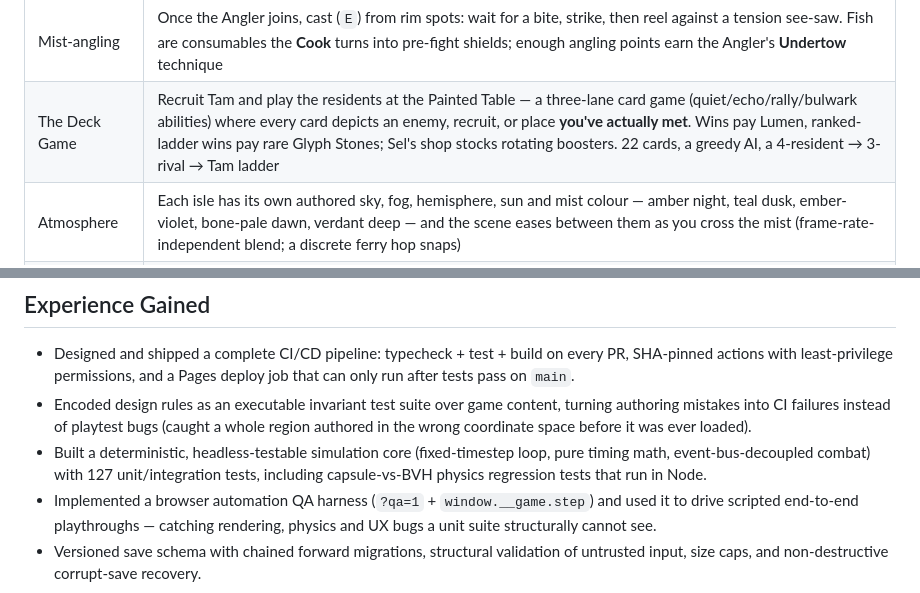
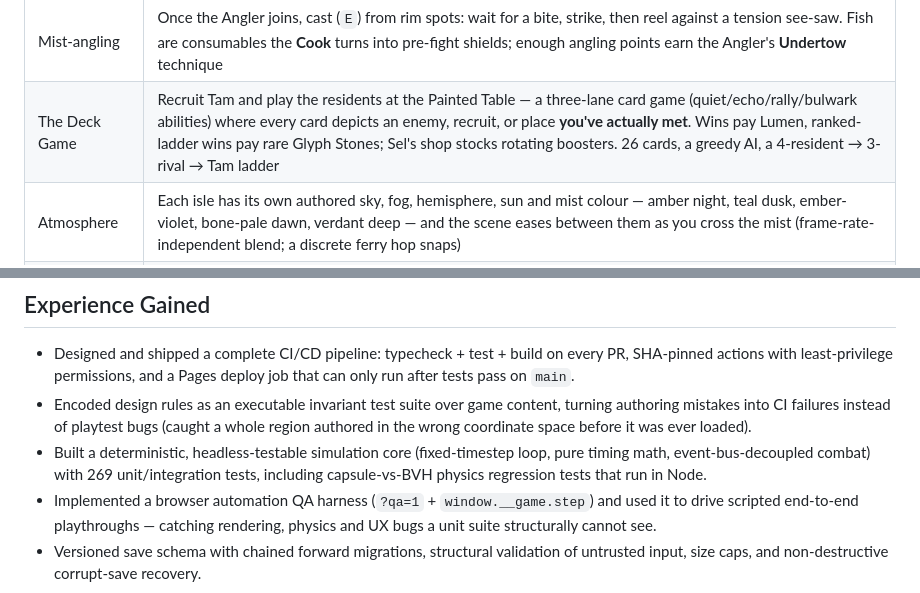
Before and after one commit to Ali0600/waystone, a Markdown page: README.md, 2 parts joined by grey strips. GitHub-like rendering.

```diff
--- a/README.md
+++ b/README.md
@@ -43,7 +44,7 @@ out there come home with you, and home gets bigger.
 | The Reward Board | A posted board that appears by the arch once four recruits are home: 10 bounties spanning every system (clear a region, fell a boss, land 30 fish, win 5 card matches, master a verb, learn two Hidden Arts, wake three isles) with live progress bars, each paying Lumen — some rare Glyph Stones or a card — once |
 | The Surveyor's Ledger | Press `I` anywhere: an **Inventory** tab (what you hold — tools and what they do, catch, cards, learned Arts with their key sequences, discovered resonances) and a **100% Guide** tab kept by Fen the Archivist. The Guide lists everything still to do — remaining discoverables named only by their in-game **cue** (never spoiled), latent isles masked, Hidden Arts and fusions shown as counts — a guided shopping list, not a walkthrough |
 | Mist-angling | Once the Angler joins, cast (`E`) from rim spots: wait for a bite, strike, then reel against a tension see-saw. Fish are consumables the **Cook** turns into pre-fight shields; enough angling points earn the Angler's **Undertow** technique |
-| The Deck Game | Recruit Tam and play the residents at the Painted Table — a three-lane card game (quiet/echo/rally/bulwark abilities) where every card depicts an enemy, recruit, or place **you've actually met**. Wins pay Lumen, ranked-ladder wins pay rare Glyph Stones; Sel's shop stocks rotating boosters. 22 cards, a greedy AI, a 4-resident → 3-rival → Tam ladder |
+| The Deck Game | Recruit Tam and play the residents at the Painted Table — a three-lane card game (quiet/echo/rally/bulwark abilities) where every card depicts an enemy, recruit, or place **you've actually met**. Wins pay Lumen, ranked-ladder wins pay rare Glyph Stones; Sel's shop stocks rotating boosters. 26 cards, a greedy AI, a 4-resident → 3-rival → Tam ladder |
 | Atmosphere | Each isle has its own authored sky, fog, hemisphere, sun and mist colour — amber night, teal dusk, ember-violet, bone-pale dawn, verdant deep — and the scene eases between them as you cross the mist (frame-rate-independent blend; a discrete ferry hop snaps) |
 | Audio | Every sound synthesized in WebAudio — no audio assets; each enemy attack pattern has a distinct audible windup |
 | Saves | Autosave to localStorage + validated JSON export/import (corrupt saves are parked, never destroyed) |
@@ -94,7 +96,7 @@ test suite left off the list, and no mechanic listed without coverage.
   authoring mistakes into CI failures instead of playtest bugs (caught a whole region
   authored in the wrong coordinate space before it was ever loaded).
 - Built a deterministic, headless-testable simulation core (fixed-timestep loop, pure
-  timing math, event-bus-decoupled combat) with 127 unit/integration tests, including
+  timing math, event-bus-decoupled combat) with 269 unit/integration tests, including
   capsule-vs-BVH physics regression tests that run in Node.
 - Implemented a browser automation QA harness (`?qa=1` + `window.__game.step`) and used it
   to drive scripted end-to-end playthroughs — catching rendering, physics and UX bugs a
```
Also changed, not shown: other parts of README.md (+8 -6 lines), CLAUDE.md (+3 -2 lines), docs/learnings.md (+20 -0 lines).
